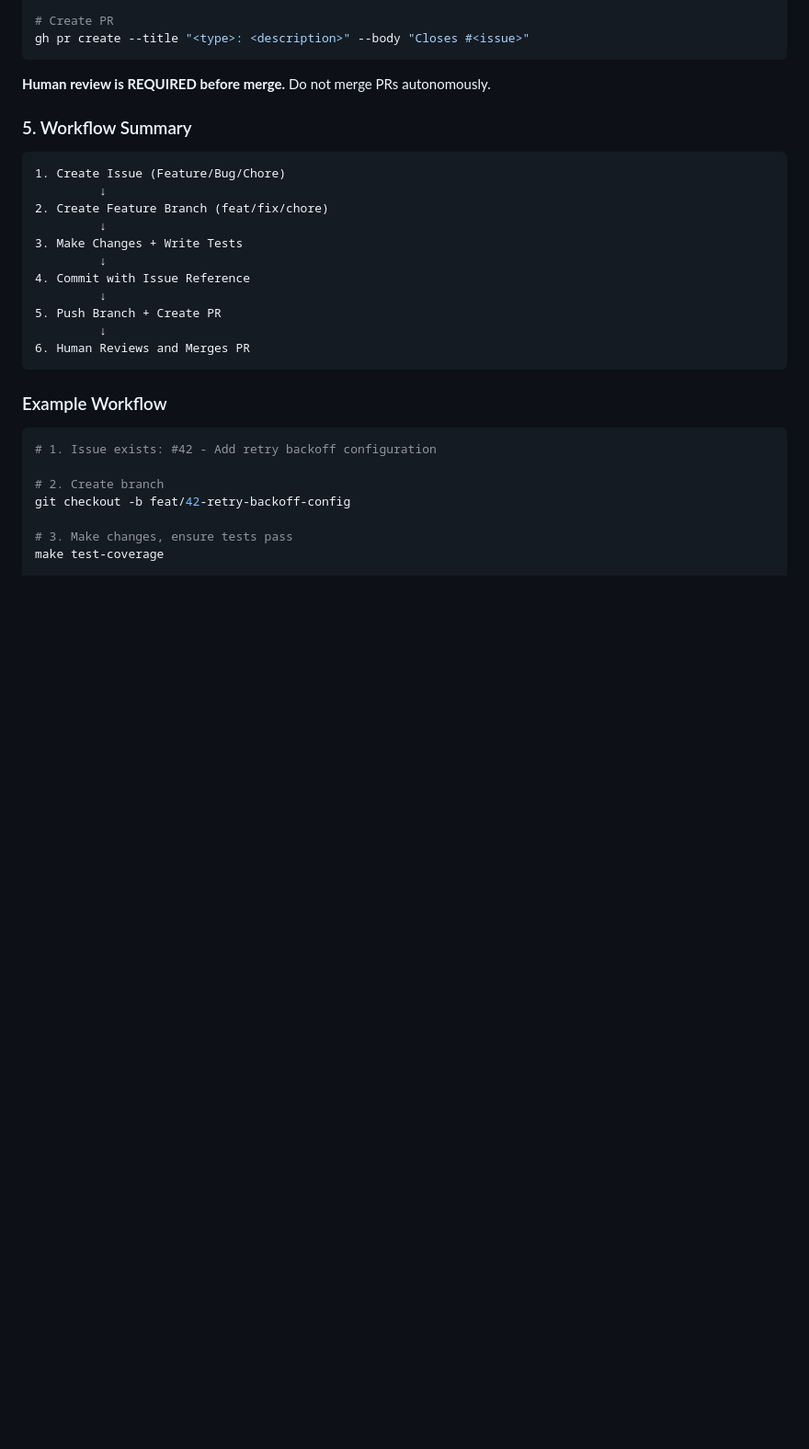
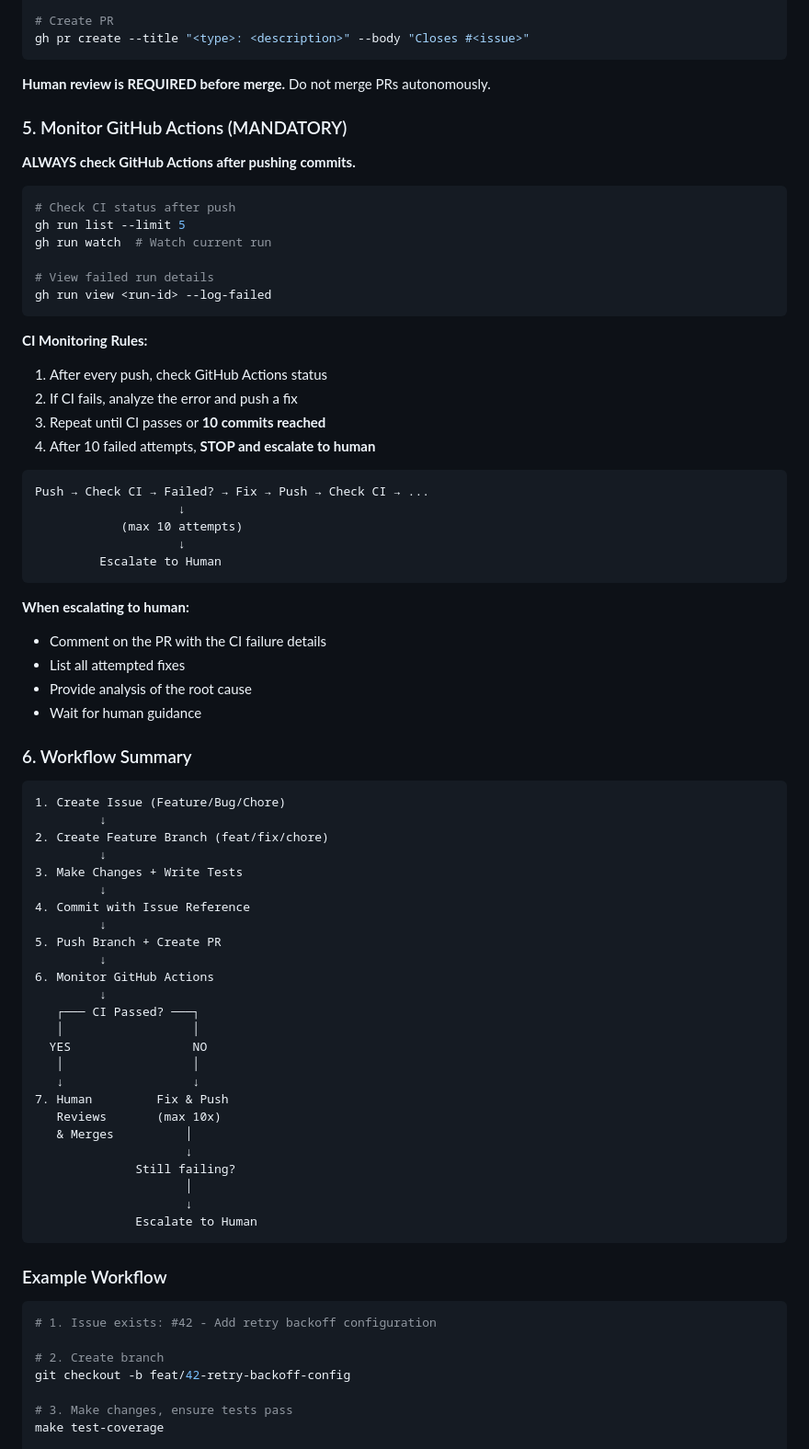
Before and after one commit to FreeSideNomad/rcmd, a Markdown page: .claude/CLAUDE.md, the part around one of its changes. Shown at 92% size. Rendered like a GitHub page; blank space fills up the shorter version.

Commit message:
chore: Add GitHub Actions monitoring to commit workflow
- Add step 5 "Monitor GitHub Actions (MANDATORY)" to workflow
- Document CI monitoring rules: check after push, fix failures
- Add 10-commit limit before escalating to human
- Update workflow diagram to include CI monitoring loop
- Add escalation instructions for persistent failures
- Update verification checklist

Closes #24

🤖 Generated with [Claude Code](https://claude.com/claude-code)

Co-Authored-By: Claude <noreply@anthropic.com>

````diff
--- a/.claude/CLAUDE.md
+++ b/.claude/CLAUDE.md
@@ -217,7 +217,41 @@ gh pr create --title "<type>: <description>" --body "Closes #<issue>"
 
 **Human review is REQUIRED before merge.** Do not merge PRs autonomously.
 
-### 5. Workflow Summary
+### 5. Monitor GitHub Actions (MANDATORY)
+
+**ALWAYS check GitHub Actions after pushing commits.**
+
+```bash
+# Check CI status after push
+gh run list --limit 5
+gh run watch  # Watch current run
+
+# View failed run details
+gh run view <run-id> --log-failed
+```
+
+**CI Monitoring Rules:**
+
+1. After every push, check GitHub Actions status
+2. If CI fails, analyze the error and push a fix
+3. Repeat until CI passes or **10 commits reached**
+4. After 10 failed attempts, **STOP and escalate to human**
+
+```
+Push → Check CI → Failed? → Fix → Push → Check CI → ...
+                    ↓
+            (max 10 attempts)
+                    ↓
+         Escalate to Human
+```
+
+**When escalating to human:**
+- Comment on the PR with the CI failure details
+- List all attempted fixes
+- Provide analysis of the root cause
+- Wait for human guidance
+
+### 6. Workflow Summary
 
 ```
 1. Create Issue (Feature/Bug/Chore)
@@ -230,7 +264,21 @@ gh pr create --title "<type>: <description>" --body "Closes #<issue>"
          ↓
 5. Push Branch + Create PR
          ↓
-6. Human Reviews and Merges PR
+6. Monitor GitHub Actions
+         ↓
+   ┌─── CI Passed? ───┐
+   │                  │
+  YES                 NO
+   │                  │
+   ↓                  ↓
+7. Human         Fix & Push
+   Reviews       (max 10x)
+   & Merges          │
+                     ↓
+              Still failing?
+                     │
+                     ↓
+              Escalate to Human
 ```
 
 ### Example Workflow
````
Also changed, not shown: other parts of .claude/CLAUDE.md (+8 -1 lines).
